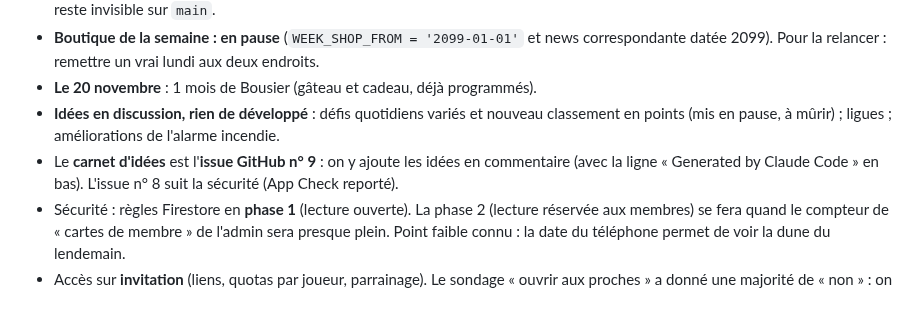
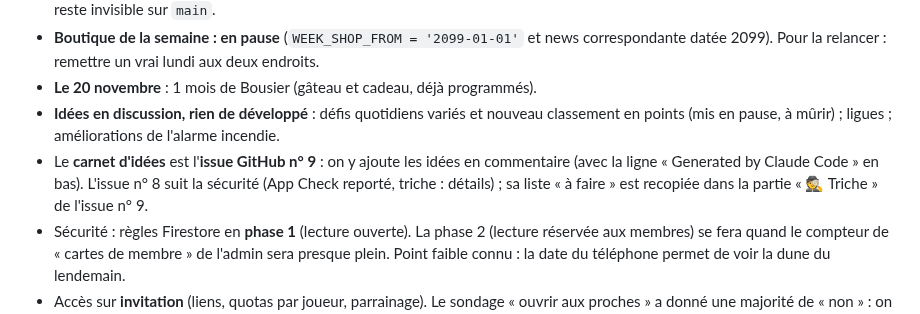
Before and after one commit to Zodiacfbo/bousier, a Markdown page: CLAUDE.md, the part around the change. Drawn GitHub-style.

Commit message:
CLAUDE.md : la triche est suivie dans les issues n° 8 et 9
Co-Authored-By: Claude Opus 5.5 <noreply@anthropic.com>
Claude-Session: https://claude.ai/code/session_01S2oFubqsvUTV9X1gpiojFu

```diff
--- a/CLAUDE.md
+++ b/CLAUDE.md
@@ -97,7 +97,7 @@ Au début de toute conversation sur Bousier, même sans « Parlons de Bousier »
 - **Boutique de la semaine : en pause** (`WEEK_SHOP_FROM = '2099-01-01'` et news correspondante datée 2099). Pour la relancer : remettre un vrai lundi aux deux endroits.
 - **Le 20 novembre** : 1 mois de Bousier (gâteau et cadeau, déjà programmés).
 - **Idées en discussion, rien de développé** : défis quotidiens variés et nouveau classement en points (mis en pause, à mûrir) ; ligues ; améliorations de l'alarme incendie.
-- Le **carnet d'idées** est l'**issue GitHub n° 9** : on y ajoute les idées en commentaire (avec la ligne « Generated by Claude Code » en bas). L'issue n° 8 suit la sécurité (App Check reporté).
+- Le **carnet d'idées** est l'**issue GitHub n° 9** : on y ajoute les idées en commentaire (avec la ligne « Generated by Claude Code » en bas). L'issue n° 8 suit la sécurité (App Check reporté, triche : détails) ; sa liste « à faire » est recopiée dans la partie « 🕵️ Triche » de l'issue n° 9.
 - Sécurité : règles Firestore en **phase 1** (lecture ouverte). La phase 2 (lecture réservée aux membres) se fera quand le compteur de « cartes de membre » de l'admin sera presque plein. Point faible connu : la date du téléphone permet de voir la dune du lendemain.
 - Accès sur **invitation** (liens, quotas par joueur, parrainage). Le sondage « ouvrir aux proches » a donné une majorité de « non » : on reste entre collègues pour le moment.
 
```
